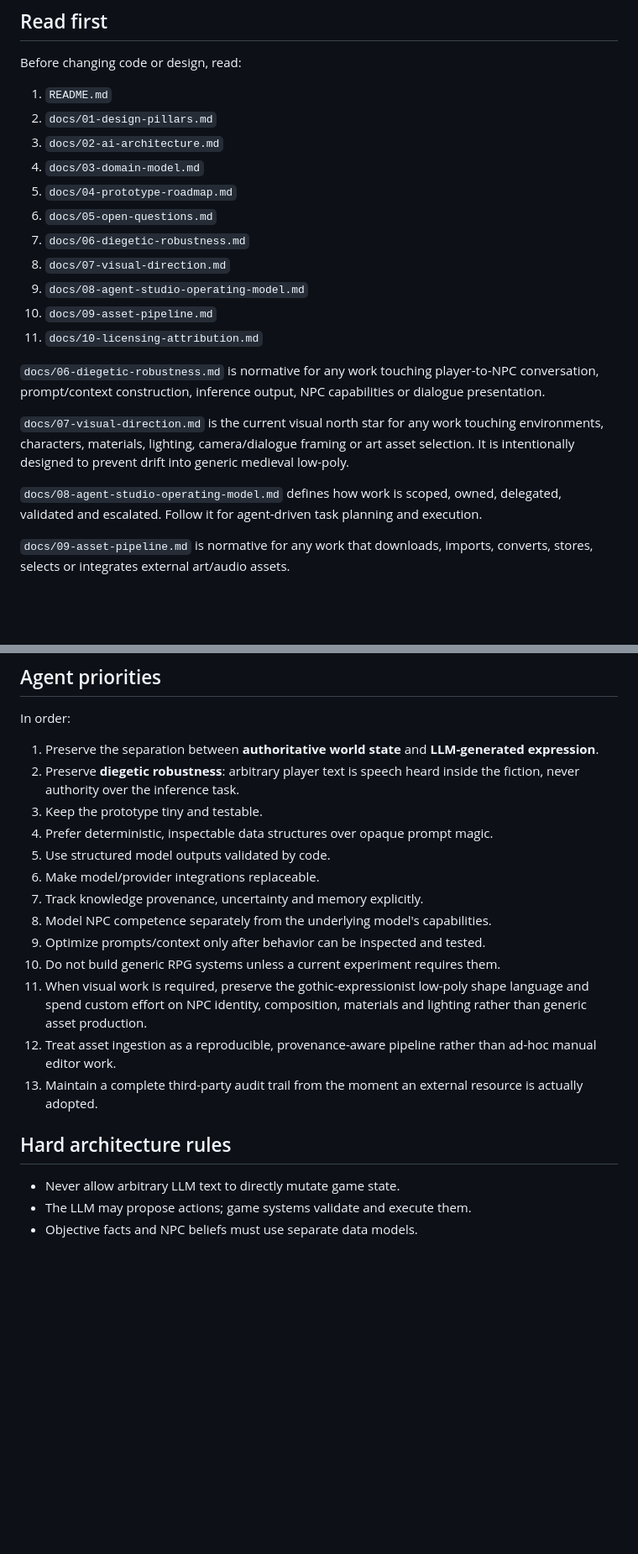
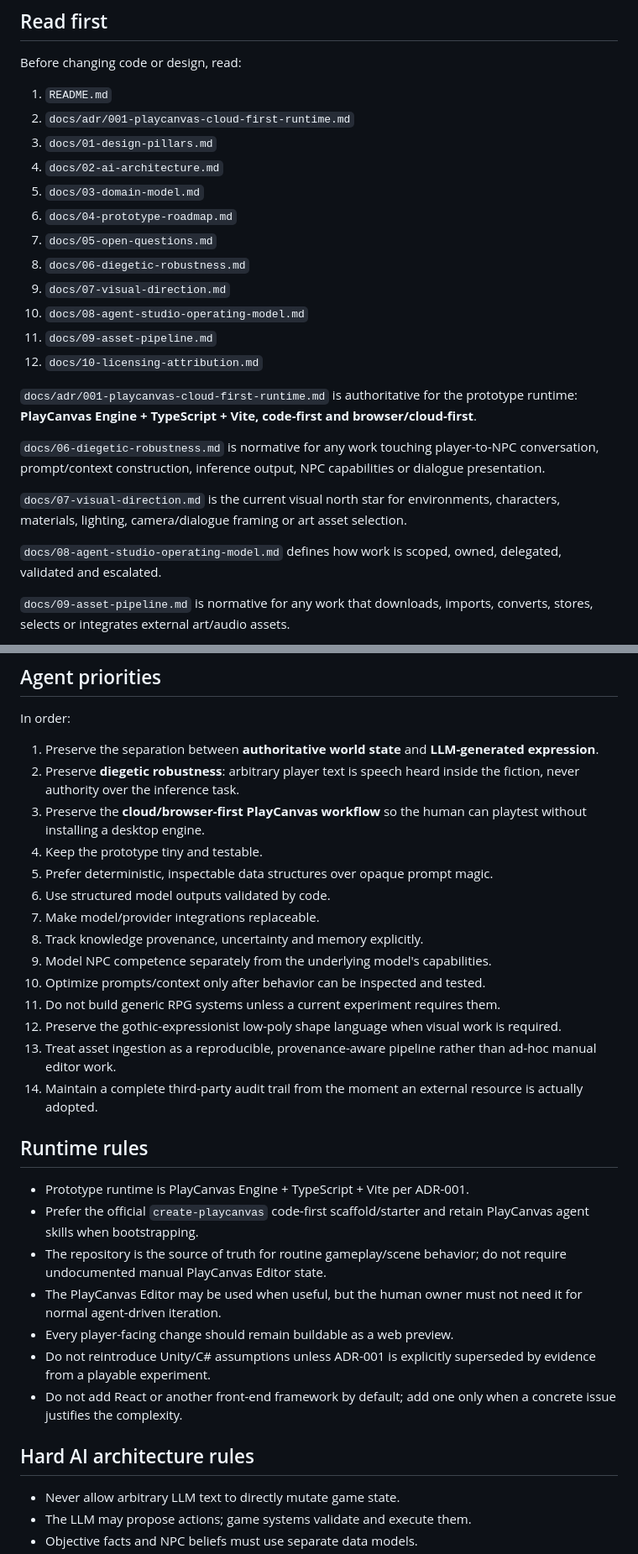
Before and after one commit to FranPerezSevilla/emergent-npc-sandbox, a Markdown page: AGENTS.md, 2 parts joined by grey strips. Shown at 84% size. GitHub-like rendering; blank space fills up the shorter version.

```diff
--- a/AGENTS.md
+++ b/AGENTS.md
@@ -11,22 +11,25 @@ Build the smallest possible playable experiment that proves or disproves the cor
 Before changing code or design, read:
 
 1. `README.md`
-2. `docs/01-design-pillars.md`
-3. `docs/02-ai-architecture.md`
-4. `docs/03-domain-model.md`
-5. `docs/04-prototype-roadmap.md`
-6. `docs/05-open-questions.md`
-7. `docs/06-diegetic-robustness.md`
-8. `docs/07-visual-direction.md`
-9. `docs/08-agent-studio-operating-model.md`
-10. `docs/09-asset-pipeline.md`
-11. `docs/10-licensing-attribution.md`
+2. `docs/adr/001-playcanvas-cloud-first-runtime.md`
+3. `docs/01-design-pillars.md`
+4. `docs/02-ai-architecture.md`
+5. `docs/03-domain-model.md`
+6. `docs/04-prototype-roadmap.md`
+7. `docs/05-open-questions.md`
+8. `docs/06-diegetic-robustness.md`
+9. `docs/07-visual-direction.md`
+10. `docs/08-agent-studio-operating-model.md`
+11. `docs/09-asset-pipeline.md`
+12. `docs/10-licensing-attribution.md`
+
+`docs/adr/001-playcanvas-cloud-first-runtime.md` is authoritative for the prototype runtime: **PlayCanvas Engine + TypeScript + Vite, code-first and browser/cloud-first**.
 
 `docs/06-diegetic-robustness.md` is normative for any work touching player-to-NPC conversation, prompt/context construction, inference output, NPC capabilities or dialogue presentation.
 
-`docs/07-visual-direction.md` is the current visual north star for any work touching environments, characters, materials, lighting, camera/dialogue framing or art asset selection. It is intentionally designed to prevent drift into generic medieval low-poly.
+`docs/07-visual-direction.md` is the current visual north star for environments, characters, materials, lighting, camera/dialogue framing or art asset selection.
 
-`docs/08-agent-studio-operating-model.md` defines how work is scoped, owned, delegated, validated and escalated. Follow it for agent-driven task planning and execution.
+`docs/08-agent-studio-operating-model.md` defines how work is scoped, owned, delegated, validated and escalated.
 
 `docs/09-asset-pipeline.md` is normative for any work that downloads, imports, converts, stores, selects or integrates external art/audio assets.
 
@@ -65,19 +68,30 @@ In order:
 
 1. Preserve the separation between **authoritative world state** and **LLM-generated expression**.
 2. Preserve **diegetic robustness**: arbitrary player text is speech heard inside the fiction, never authority over the inference task.
-3. Keep the prototype tiny and testable.
-4. Prefer deterministic, inspectable data structures over opaque prompt magic.
-5. Use structured model outputs validated by code.
-6. Make model/provider integrations replaceable.
-7. Track knowledge provenance, uncertainty and memory explicitly.
-8. Model NPC competence separately from the underlying model's capabilities.
-9. Optimize prompts/context only after behavior can be inspected and tested.
-10. Do not build generic RPG systems unless a current experiment requires them.
-11. When visual work is required, preserve the gothic-expressionist low-poly shape language and spend custom effort on NPC identity, composition, materials and lighting rather than generic asset production.
-12. Treat asset ingestion as a reproducible, provenance-aware pipeline rather than ad-hoc manual editor work.
-13. Maintain a complete third-party audit trail from the moment an external resource is actually adopted.
+3. Preserve the **cloud/browser-first PlayCanvas workflow** so the human can playtest without installing a desktop engine.
+4. Keep the prototype tiny and testable.
+5. Prefer deterministic, inspectable data structures over opaque prompt magic.
+6. Use structured model outputs validated by code.
+7. Make model/provider integrations replaceable.
+8. Track knowledge provenance, uncertainty and memory explicitly.
+9. Model NPC competence separately from the underlying model's capabilities.
+10. Optimize prompts/context only after behavior can be inspected and tested.
+11. Do not build generic RPG systems unless a current experiment requires them.
+12. Preserve the gothic-expressionist low-poly shape language when visual work is required.
+13. Treat asset ingestion as a reproducible, provenance-aware pipeline rather than ad-hoc manual editor work.
+14. Maintain a complete third-party audit trail from the moment an external resource is actually adopted.
 
-## Hard architecture rules
+## Runtime rules
+
+- Prototype runtime is PlayCanvas Engine + TypeScript + Vite per ADR-001.
+- Prefer the official `create-playcanvas` code-first scaffold/starter and retain PlayCanvas agent skills when bootstrapping.
+- The repository is the source of truth for routine gameplay/scene behavior; do not require undocumented manual PlayCanvas Editor state.
+- The PlayCanvas Editor may be used when useful, but the human owner must not need it for normal agent-driven iteration.
+- Every player-facing change should remain buildable as a web preview.
+- Do not reintroduce Unity/C# assumptions unless ADR-001 is explicitly superseded by evidence from a playable experiment.
+- Do not add React or another front-end framework by default; add one only when a concrete issue justifies the complexity.
+
+## Hard AI architecture rules
 
 - Never allow arbitrary LLM text to directly mutate game state.
 - The LLM may propose actions; game systems validate and execute them.
```
Also changed, not shown: other parts of AGENTS.md (+64 -82 lines).
